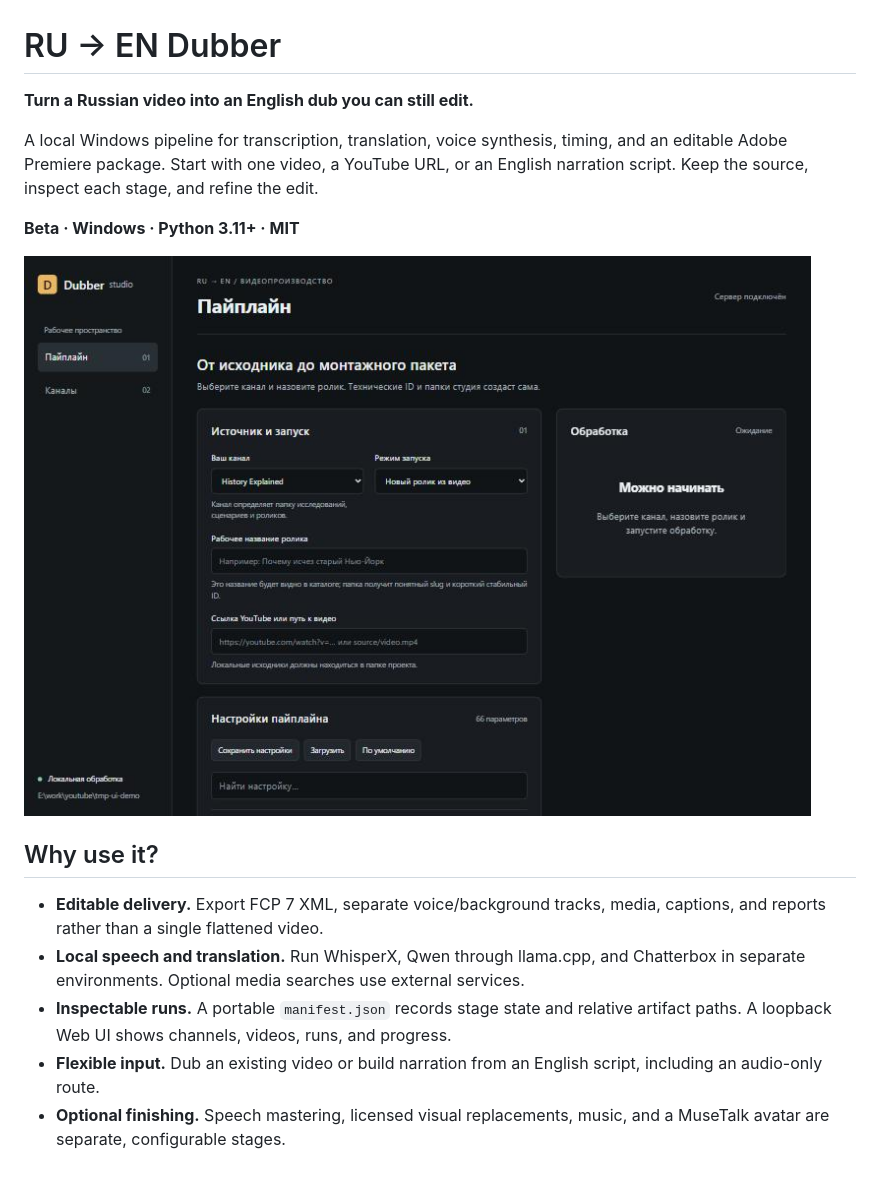
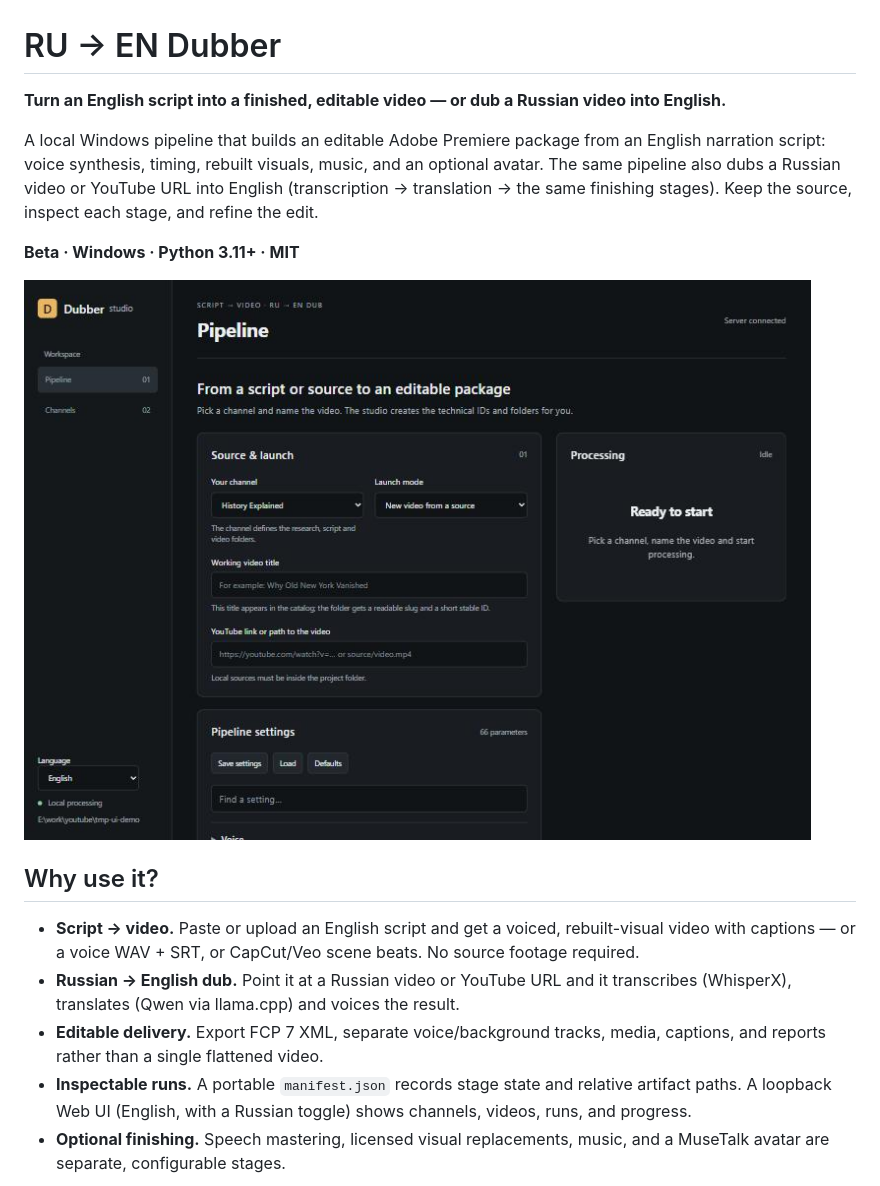
Before and after one commit to s7shvets7s/youtubegenesis, a Markdown page: README.md, the part around one of its changes. GitHub-like rendering; pictures changed too: docs/images/ui-pipeline.jpg.

```diff
--- a/README.md
+++ b/README.md
@@ -1,10 +1,12 @@
 # RU → EN Dubber
 
-**Turn a Russian video into an English dub you can still edit.**
+**Turn an English script into a finished, editable video — or dub a Russian video into English.**
 
-A local Windows pipeline for transcription, translation, voice synthesis, timing,
-and an editable Adobe Premiere package. Start with one video, a YouTube URL, or an
-English narration script. Keep the source, inspect each stage, and refine the edit.
+A local Windows pipeline that builds an editable Adobe Premiere package from an
+English narration script: voice synthesis, timing, rebuilt visuals, music, and an
+optional avatar. The same pipeline also dubs a Russian video or YouTube URL into
+English (transcription → translation → the same finishing stages). Keep the source,
+inspect each stage, and refine the edit.
 
 **Beta · Windows · Python 3.11+ · MIT**
 
@@ -12,14 +14,16 @@ English narration script. Keep the source, inspect each stage, and refine the ed
 
 ## Why use it?
 
+- **Script → video.** Paste or upload an English script and get a voiced,
+  rebuilt-visual video with captions — or a voice WAV + SRT, or CapCut/Veo scene
+  beats. No source footage required.
+- **Russian → English dub.** Point it at a Russian video or YouTube URL and it
+  transcribes (WhisperX), translates (Qwen via llama.cpp) and voices the result.
 - **Editable delivery.** Export FCP 7 XML, separate voice/background tracks, media,
   captions, and reports rather than a single flattened video.
-- **Local speech and translation.** Run WhisperX, Qwen through llama.cpp, and
-  Chatterbox in separate environments. Optional media searches use external services.
 - **Inspectable runs.** A portable `manifest.json` records stage state and relative
-  artifact paths. A loopback Web UI shows channels, videos, runs, and progress.
-- **Flexible input.** Dub an existing video or build narration from an English
-  script, including an audio-only route.
+  artifact paths. A loopback Web UI (English, with a Russian toggle) shows channels,
+  videos, runs, and progress.
 - **Optional finishing.** Speech mastering, licensed visual replacements, music,
   and a MuseTalk avatar are separate, configurable stages.
 
```
Also changed, not shown: other parts of README.md (+6 -5 lines), docs/P5-web-ui-and-editor.md (+2 -1 lines), docs/release.md (+2 -1 lines), docs/images/ui-channel-detail.jpg, docs/images/ui-channels.jpg, docs/images/ui-settings.jpg, 8 other files.
